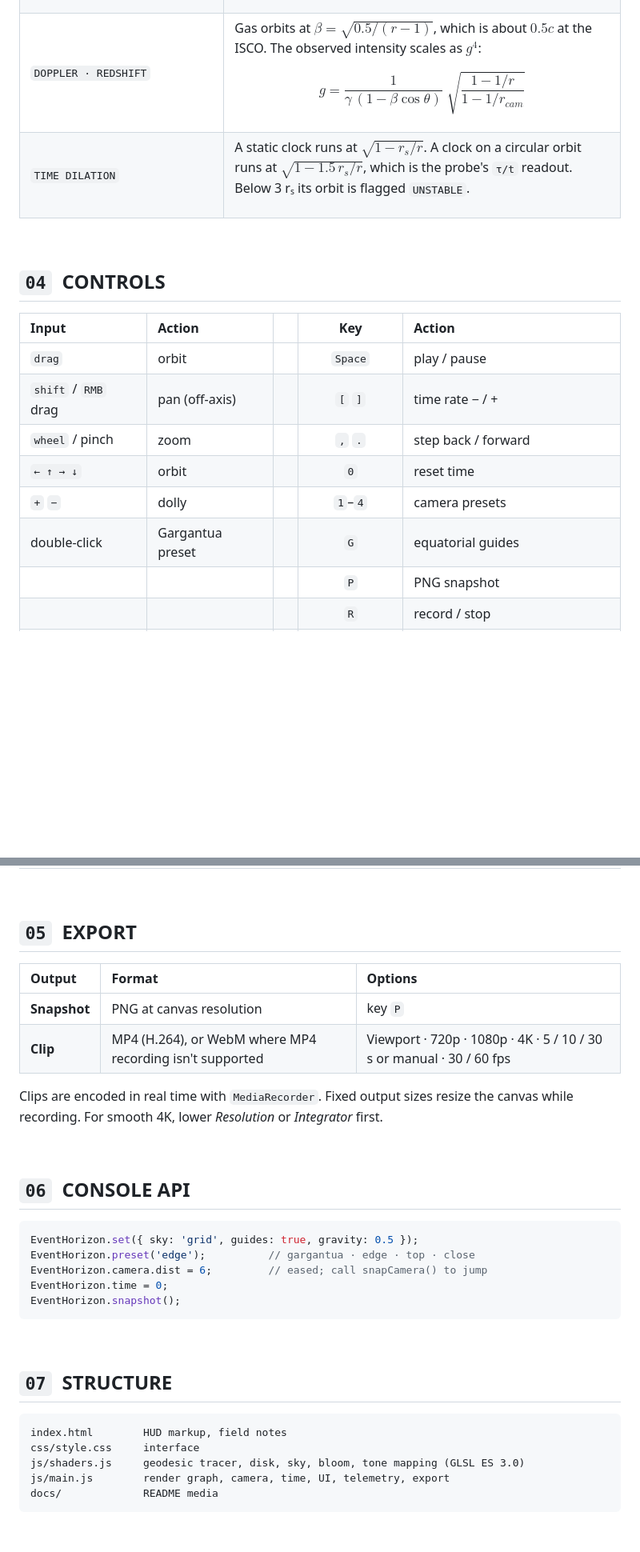
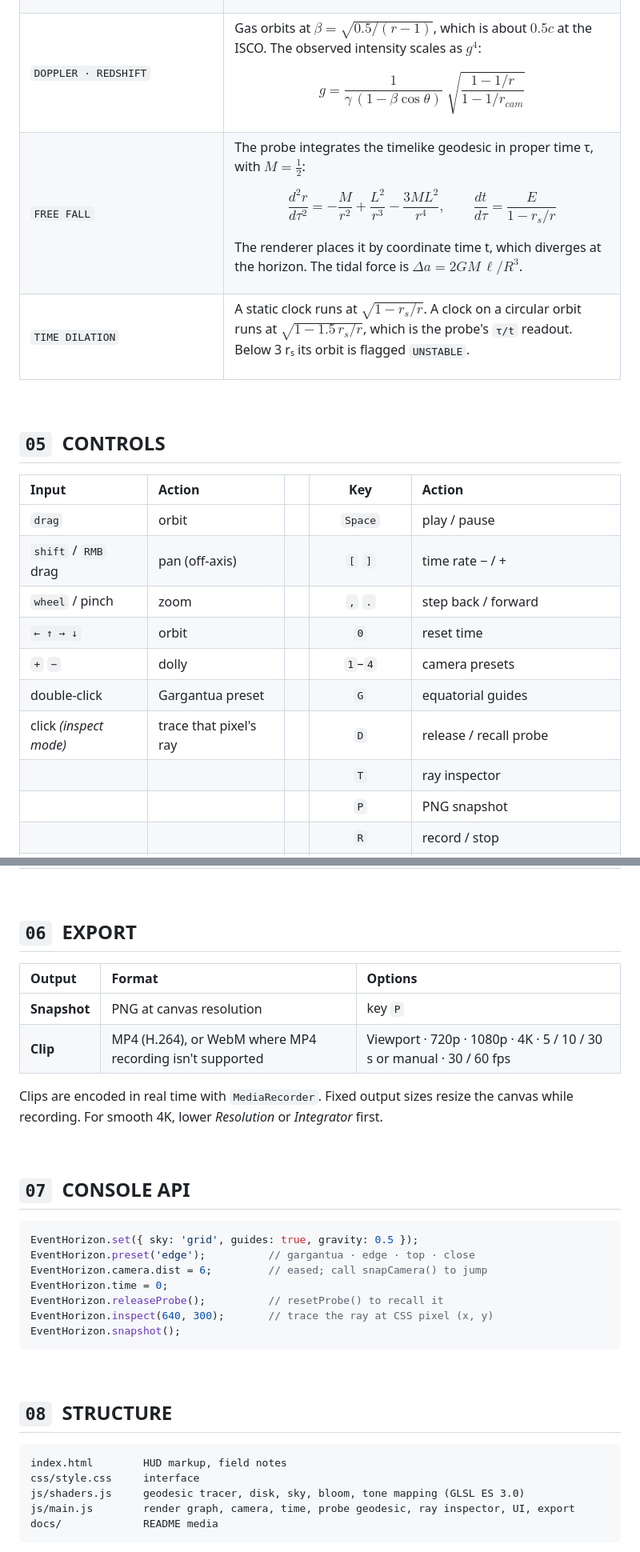
Before and after one commit to httpsgabv/blackhole-claude, a Markdown page: README.md, 2 parts joined by grey strips. Shown at 80% size. Drawn GitHub-style; folded sections open; blank space fills up the shorter version.

````diff
--- a/README.md
+++ b/README.md
@@ -132,6 +160,15 @@ Gas orbits at $\beta = \sqrt{0.5/(r-1)}$, which is about $0.5c$ at the ISCO. The
 $$g = \frac{1}{\gamma\,(1-\beta\cos\theta)}\;\sqrt{\frac{1-1/r}{1-1/r_{cam}}}$$
 
 </td></tr>
+<tr><td><code>FREE FALL</code></td><td>
+
+The probe integrates the timelike geodesic in proper time τ, with $M = \tfrac12$:
+
+$$\frac{d^2r}{d\tau^2} = -\frac{M}{r^2} + \frac{L^2}{r^3} - \frac{3ML^2}{r^4}, \qquad \frac{dt}{d\tau} = \frac{E}{1 - r_s/r}$$
+
+The renderer places it by coordinate time t, which diverges at the horizon. The tidal force is $\Delta a = 2GM\,\ell / R^3$.
+
+</td></tr>
 <tr><td><code>TIME DILATION</code></td><td>
 
 A static clock runs at $\sqrt{1 - r_s/r}$. A clock on a circular orbit runs at $\sqrt{1 - 1.5\,r_s/r}$, which is the probe's <code>τ/t</code> readout. Below 3 rₛ its orbit is flagged <code>UNSTABLE</code>.
@@ -141,7 +178,7 @@ A static clock runs at $\sqrt{1 - r_s/r}$. A clock on a circular orbit runs at $
 
 <br>
 
-## `04` &nbsp;CONTROLS
+## `05` &nbsp;CONTROLS
 
 | Input | Action | &nbsp; | Key | Action |
 |:--|:--|:-:|:-:|:--|
@@ -151,6 +188,8 @@ A static clock runs at $\sqrt{1 - r_s/r}$. A clock on a circular orbit runs at $
 | `← ↑ → ↓` | orbit | | `0` | reset time |
 | `+` `−` | dolly | | `1`–`4` | camera presets |
 | double-click | Gargantua preset | | `G` | equatorial guides |
+| click *(inspect mode)* | trace that pixel's ray | | `D` | release / recall probe |
+| | | | `T` | ray inspector |
 | | | | `P` | PNG snapshot |
 | | | | `R` | record / stop |
 | | | | `H` · `C` · `I` · `F` | hide UI · panel · notes · fullscreen |
@@ -178,7 +219,7 @@ A static clock runs at $\sqrt{1 - r_s/r}$. A clock on a circular orbit runs at $
 
 <br>
 
-## `05` &nbsp;EXPORT
+## `06` &nbsp;EXPORT
 
 | Output | Format | Options |
 |:--|:--|:--|
@@ -189,25 +230,27 @@ Clips are encoded in real time with `MediaRecorder`. Fixed output sizes resize t
 
 <br>
 
-## `06` &nbsp;CONSOLE API
+## `07` &nbsp;CONSOLE API
 
 ```js
 EventHorizon.set({ sky: 'grid', guides: true, gravity: 0.5 });
 EventHorizon.preset('edge');          // gargantua · edge · top · close
 EventHorizon.camera.dist = 6;         // eased; call snapCamera() to jump
 EventHorizon.time = 0;
+EventHorizon.releaseProbe();          // resetProbe() to recall it
+EventHorizon.inspect(640, 300);       // trace the ray at CSS pixel (x, y)
 EventHorizon.snapshot();
 ```
 
 <br>
 
-## `07` &nbsp;STRUCTURE
+## `08` &nbsp;STRUCTURE
 
 ```
 index.html        HUD markup, field notes
 css/style.css     interface
 js/shaders.js     geodesic tracer, disk, sky, bloom, tone mapping (GLSL ES 3.0)
-js/main.js        render graph, camera, time, UI, telemetry, export
+js/main.js        render graph, camera, time, probe geodesic, ray inspector, UI, export
 docs/             README media
 ```
 
````
Also changed, not shown: other parts of README.md (+33 -3 lines), docs/media/inspector.jpg (added), docs/media/probe-lensed.jpg (added), 5 other files.
